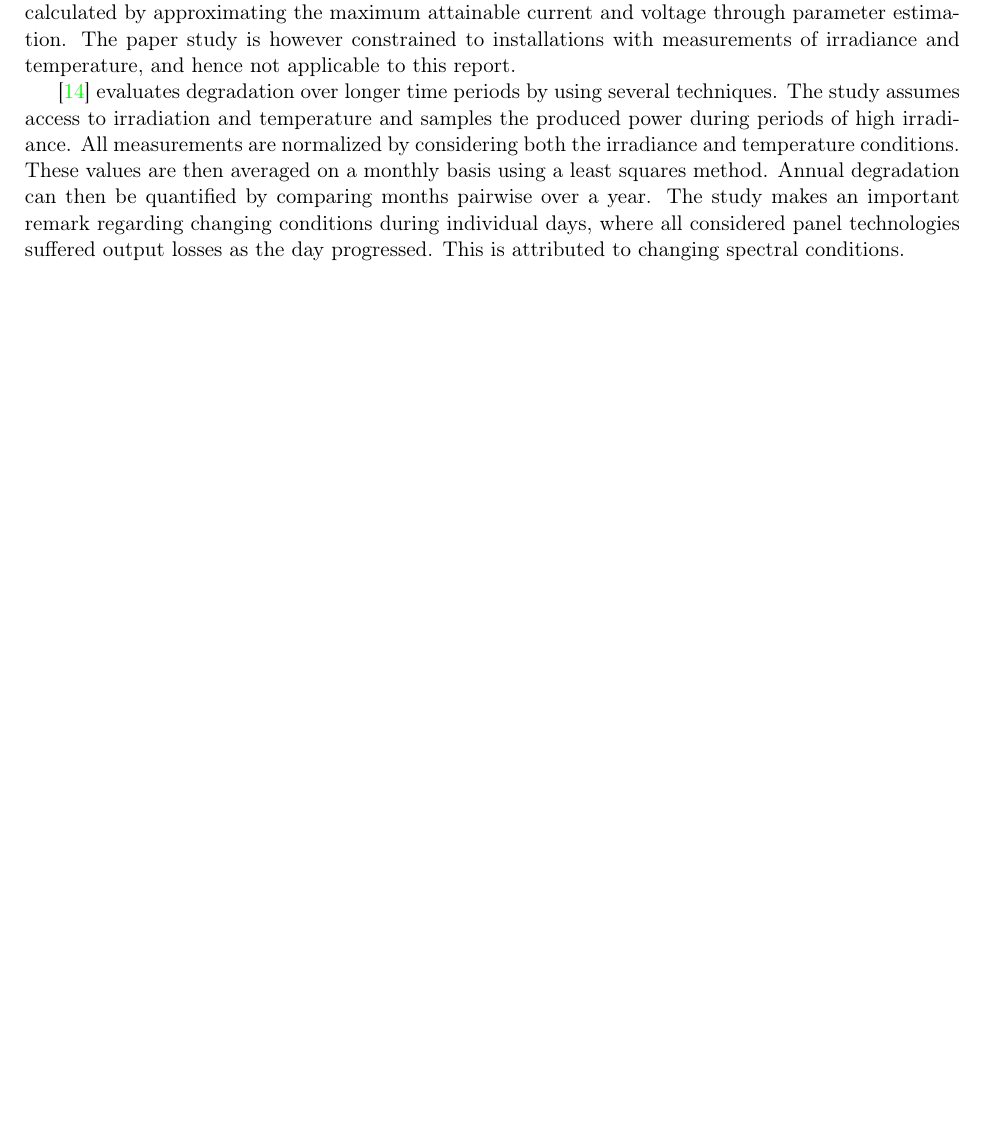
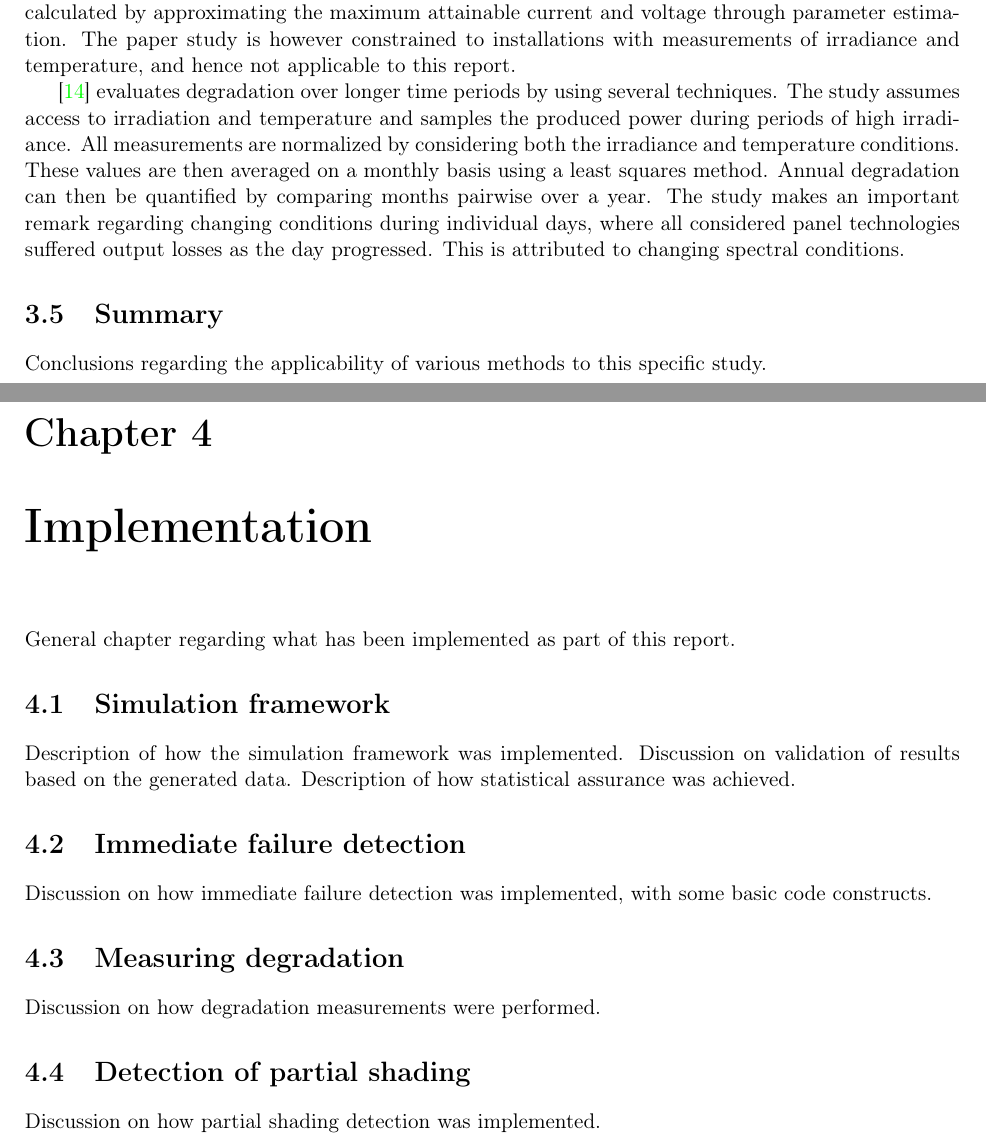
Before and after one commit to davnils/thesis, a LaTeX thesis (report/report.tex): part of page 15 of 18 before the commit and two parts of pages 15 and 16 of 21 after it, the two joined at a grey line, cut so that both start at the same text, the shorter picture padded with empty space. Compiled offline with pdfLaTeX.

Commit message:
Basic report outline.

```diff
--- a/report/report.tex
+++ b/report/report.tex
@@ -409,12 +411,29 @@ Annual degradation can then be quantified by comparing months pairwise over a ye
 The study makes an important remark regarding changing conditions during individual days, where all considered panel technologies suffered output losses as the day progressed.
 This is attributed to changing spectral conditions.
 
-%\chapter{Analysis}
-%TBD
 
+\section{Summary}
+%TODO
+Conclusions regarding the applicability of various methods to this specific study.
 
-%\chapter{Results}
-%TBD
+\chapter{Implementation}
+%TODO
+General chapter regarding what has been implemented as part of this report.
 
-%\section{Conclusion}
-%TBD
+\section{Simulation framework}
+%TODO
+Description of how the simulation framework was implemented.
+Discussion on validation of results based on the generated data.
+Description of how statistical assurance was achieved.
+
+\section{Immediate failure detection}
+%TODO
+Discussion on how immediate failure detection was implemented, with some basic code constructs.
+
+\section{Measuring degradation}
+%TODO
+Discussion on how degradation measurements were performed.
+
+\section{Detection of partial shading}
+%TODO
+Discussion on how partial shading detection was implemented.
```
Also changed, not shown: report/report.tex (46 more changed lines), 2 other files.
